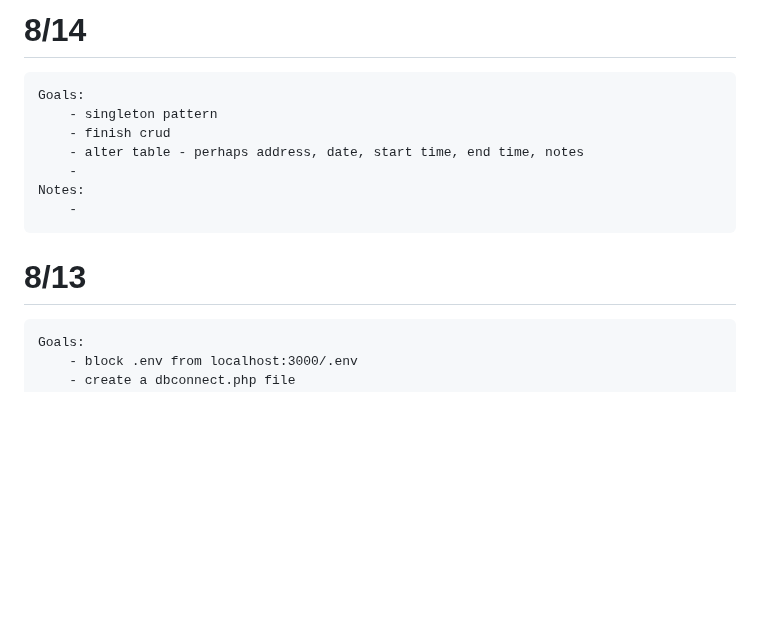
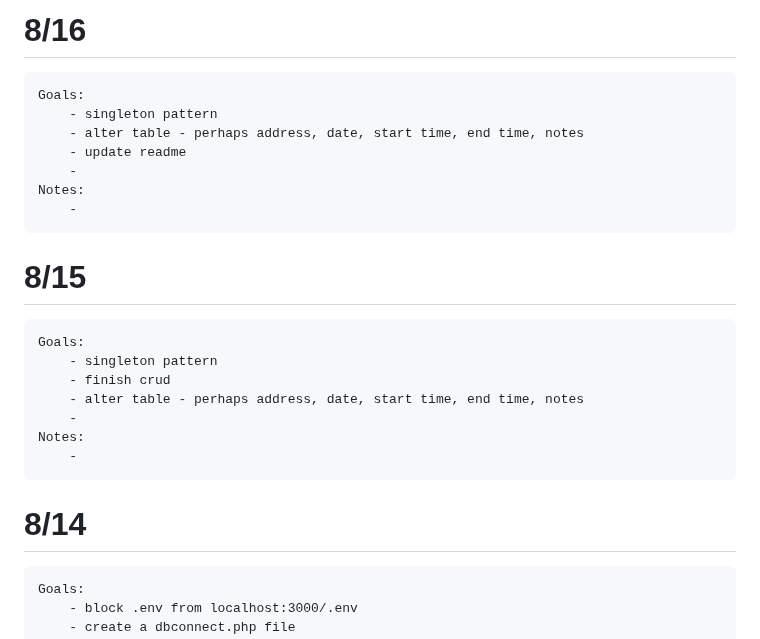
Before and after one commit to NicolasMurphy/appointment_tracker, a Markdown page: journal.md, the part around the change. Rendered like a GitHub page; blank space fills up the shorter version.

Commit message:
journaling

```diff
--- a/journal.md
+++ b/journal.md
@@ -1,4 +1,14 @@
-# 8/14
+# 8/16
+
+    Goals:
+        - singleton pattern
+        - alter table - perhaps address, date, start time, end time, notes
+        - update readme
+        -
+    Notes:
+        -
+
+# 8/15
 
     Goals:
         - singleton pattern
@@ -8,7 +18,7 @@
     Notes:
         -
 
-# 8/13
+# 8/14
 
     Goals:
         - block .env from localhost:3000/.env
```
